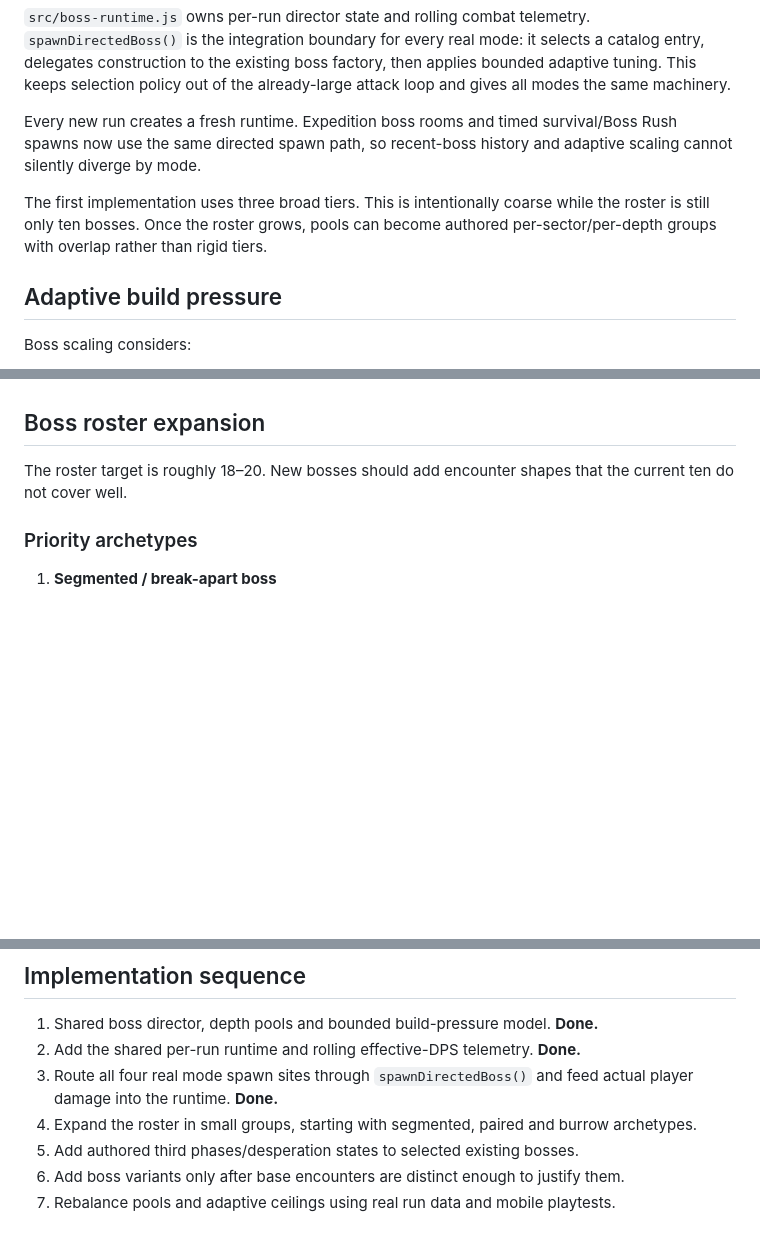
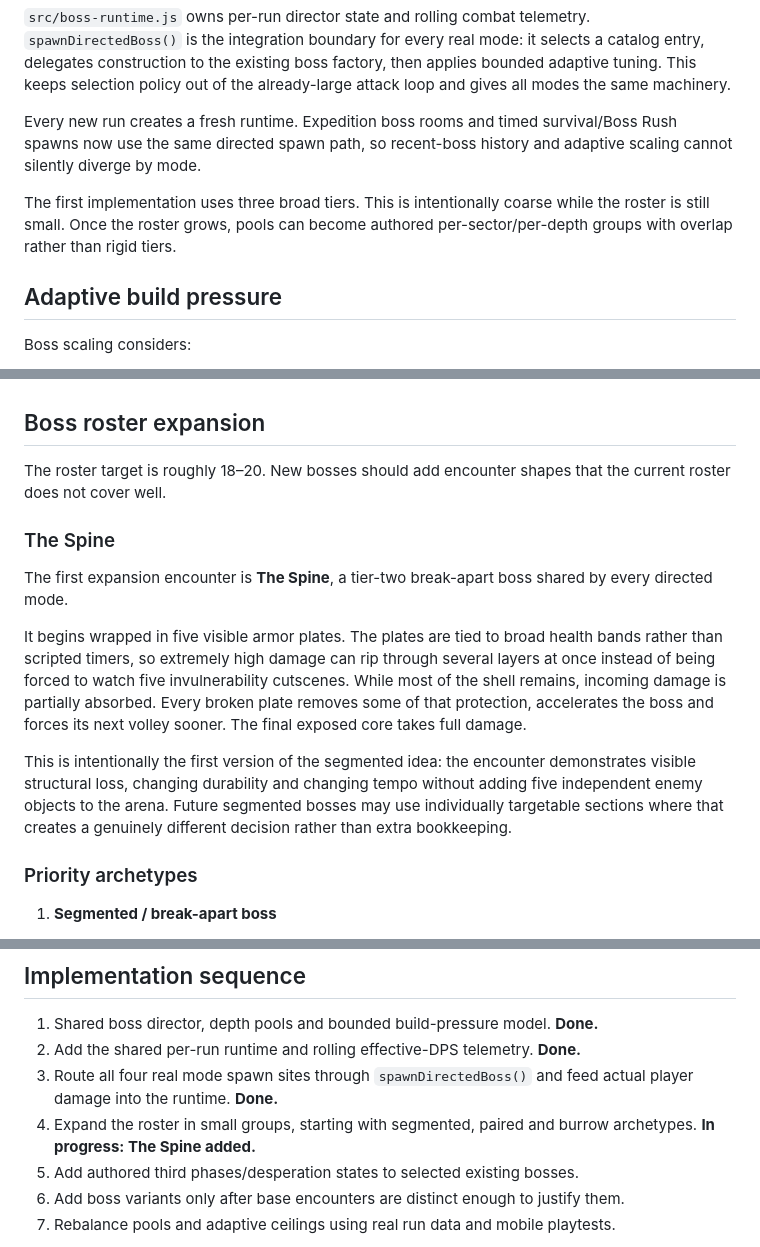
Before and after one commit to MadsenDev/tester-repo, a Markdown page: docs/boss-system.md, 3 parts joined by grey strips. GitHub-like rendering; blank space fills up the shorter version.

Commit message:
Document The Spine encounter

```diff
--- a/docs/boss-system.md
+++ b/docs/boss-system.md
@@ -22,7 +22,7 @@ The director assigns an encounter tier, builds an eligible pool and avoids recen
 
 Every new run creates a fresh runtime. Expedition boss rooms and timed survival/Boss Rush spawns now use the same directed spawn path, so recent-boss history and adaptive scaling cannot silently diverge by mode.
 
-The first implementation uses three broad tiers. This is intentionally coarse while the roster is still only ten bosses. Once the roster grows, pools can become authored per-sector/per-depth groups with overlap rather than rigid tiers.
+The first implementation uses three broad tiers. This is intentionally coarse while the roster is still small. Once the roster grows, pools can become authored per-sector/per-depth groups with overlap rather than rigid tiers.
 
 ## Adaptive build pressure
 
@@ -52,7 +52,15 @@ Those ceilings are deliberate. A god build should still be able to delete a boss
 
 ## Boss roster expansion
 
-The roster target is roughly 18–20. New bosses should add encounter shapes that the current ten do not cover well.
+The roster target is roughly 18–20. New bosses should add encounter shapes that the current roster does not cover well.
+
+### The Spine
+
+The first expansion encounter is **The Spine**, a tier-two break-apart boss shared by every directed mode.
+
+It begins wrapped in five visible armor plates. The plates are tied to broad health bands rather than scripted timers, so extremely high damage can rip through several layers at once instead of being forced to watch five invulnerability cutscenes. While most of the shell remains, incoming damage is partially absorbed. Every broken plate removes some of that protection, accelerates the boss and forces its next volley sooner. The final exposed core takes full damage.
+
+This is intentionally the first version of the segmented idea: the encounter demonstrates visible structural loss, changing durability and changing tempo without adding five independent enemy objects to the arena. Future segmented bosses may use individually targetable sections where that creates a genuinely different decision rather than extra bookkeeping.
 
 ### Priority archetypes
 
@@ -132,7 +140,7 @@ Boss Rush should have the widest encounter variety. Early picks remain approacha
 1. Shared boss director, depth pools and bounded build-pressure model. **Done.**
 2. Add the shared per-run runtime and rolling effective-DPS telemetry. **Done.**
 3. Route all four real mode spawn sites through `spawnDirectedBoss()` and feed actual player damage into the runtime. **Done.**
-4. Expand the roster in small groups, starting with segmented, paired and burrow archetypes.
+4. Expand the roster in small groups, starting with segmented, paired and burrow archetypes. **In progress: The Spine added.**
 5. Add authored third phases/desperation states to selected existing bosses.
 6. Add boss variants only after base encounters are distinct enough to justify them.
 7. Rebalance pools and adaptive ceilings using real run data and mobile playtests.
```
